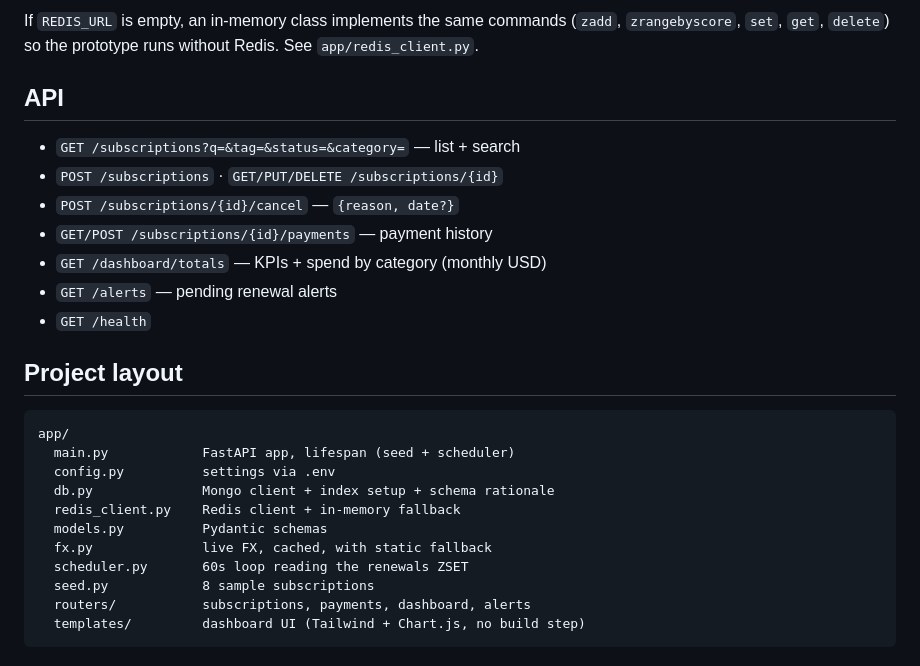
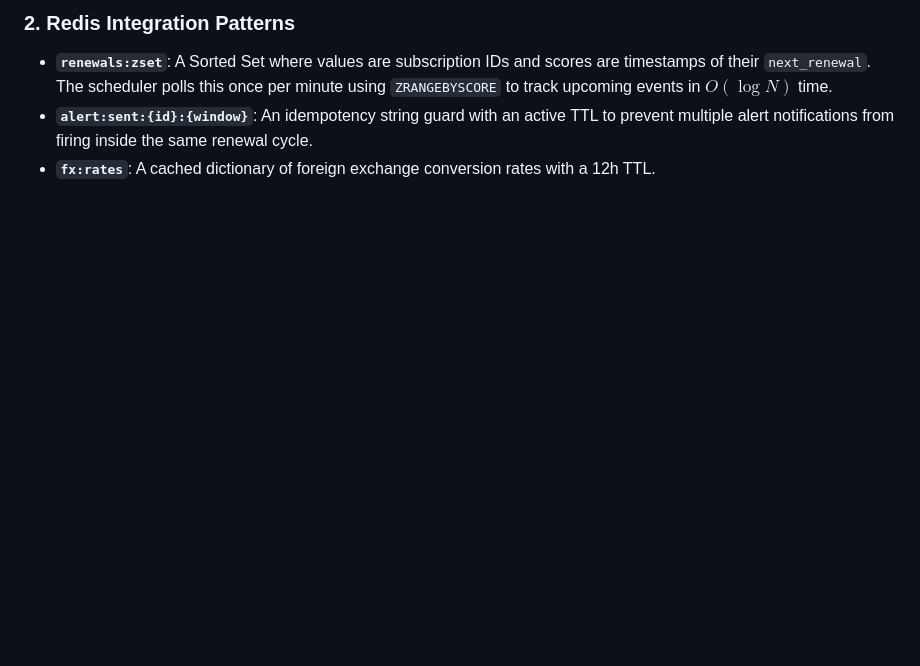
Before and after one commit to Yoseph-M/Prixm, a Markdown page: README.md, the part around one of its changes. GitHub-like rendering; blank space fills up the shorter version.

````diff
--- a/README.md
+++ b/README.md
@@ -64,27 +163,4 @@ Indexes: text(`name`+`vendor`+`tags`), `tags`, `category`, `next_renewal`, `stat
-If `REDIS_URL` is empty, an in-memory class implements the same commands
-(`zadd`, `zrangebyscore`, `set`, `get`, `delete`) so the prototype runs
-without Redis. See `app/redis_client.py`.
-
-## API
-- `GET /subscriptions?q=&tag=&status=&category=` — list + search
-- `POST /subscriptions` · `GET/PUT/DELETE /subscriptions/{id}`
-- `POST /subscriptions/{id}/cancel` — `{reason, date?}`
-- `GET/POST /subscriptions/{id}/payments` — payment history
-- `GET /dashboard/totals` — KPIs + spend by category (monthly USD)
-- `GET /alerts` — pending renewal alerts
-- `GET /health`
-
-## Project layout
-```
-app/
-  main.py            FastAPI app, lifespan (seed + scheduler)
-  config.py          settings via .env
-  db.py              Mongo client + index setup + schema rationale
-  redis_client.py    Redis client + in-memory fallback
-  models.py          Pydantic schemas
-  fx.py              live FX, cached, with static fallback
-  scheduler.py       60s loop reading the renewals ZSET
-  seed.py            8 sample subscriptions
-  routers/           subscriptions, payments, dashboard, alerts
-  templates/         dashboard UI (Tailwind + Chart.js, no build step)
-```
+### 2. Redis Integration Patterns
+* **`renewals:zset`**: A Sorted Set where values are subscription IDs and scores are timestamps of their `next_renewal`. The scheduler polls this once per minute using `ZRANGEBYSCORE` to track upcoming events in $O(\log N)$ time.
+* **`alert:sent:{id}:{window}`**: An idempotency string guard with an active TTL to prevent multiple alert notifications from firing inside the same renewal cycle.
+* **`fx:rates`**: A cached dictionary of foreign exchange conversion rates with a 12h TTL.
````
Also changed, not shown: other parts of README.md (+146 -47 lines).
